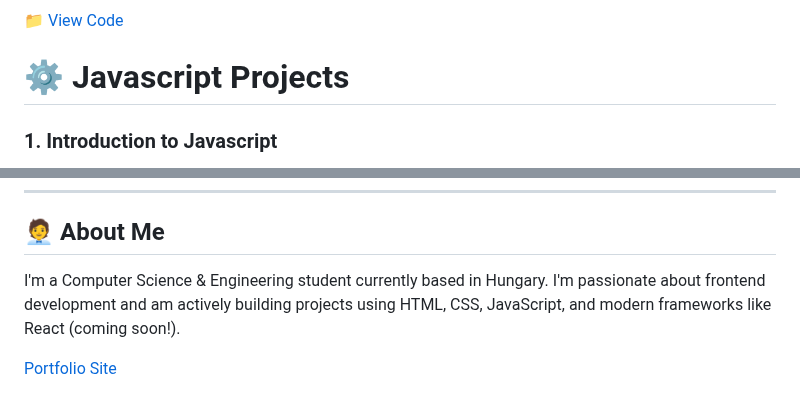
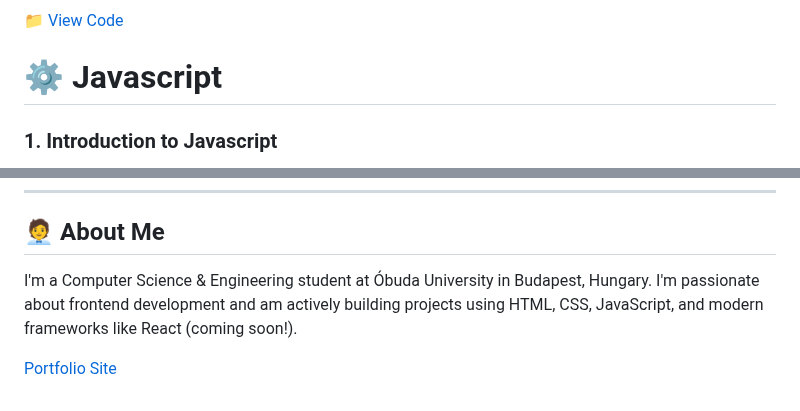
Before and after one commit to Wooltrod/My.Frontend.Portfolio, a Markdown page: README.md, 2 parts joined by grey strips. GitHub-like rendering.

```diff
--- a/README.md
+++ b/README.md
@@ -97,7 +97,7 @@ Built a Bootstrap Frontend showcasing a fictional mobile application.
 📁 [View Code](./Bootstrap%20Projects/TinDog%20Project/)
 
 
-# ⚙️ Javascript Projects
+# ⚙️ Javascript
 
 ### 1. Introduction to Javascript
 This project serves as an introduction to JavaScript, focusing on core programming concepts and real-world applications like string manipulation, user input handling, and function creation. Below are some key learning points:
@@ -178,6 +178,6 @@ Implemented event handlers/listeners to create drum kit website, where drums sou
 ---
 
 ## 🧑‍💼 About Me
-I'm a Computer Science & Engineering student currently based in Hungary. I'm passionate about frontend development and am actively building projects using HTML, CSS, JavaScript, and modern frameworks like React (coming soon!).
+I'm a Computer Science & Engineering student at Óbuda University in Budapest, Hungary. I'm passionate about frontend development and am actively building projects using HTML, CSS, JavaScript, and modern frameworks like React (coming soon!).
 
 [Portfolio Site](#)
```
